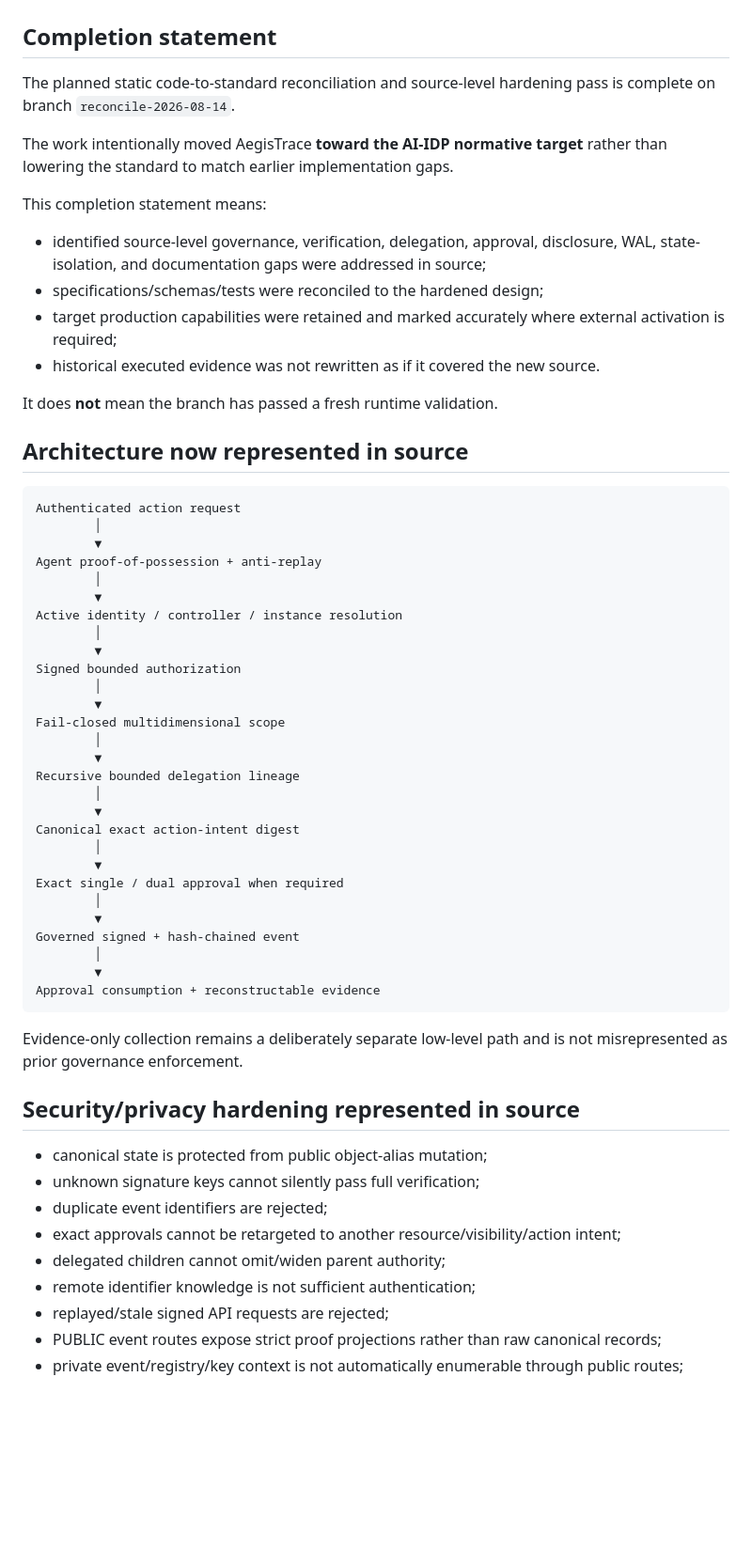
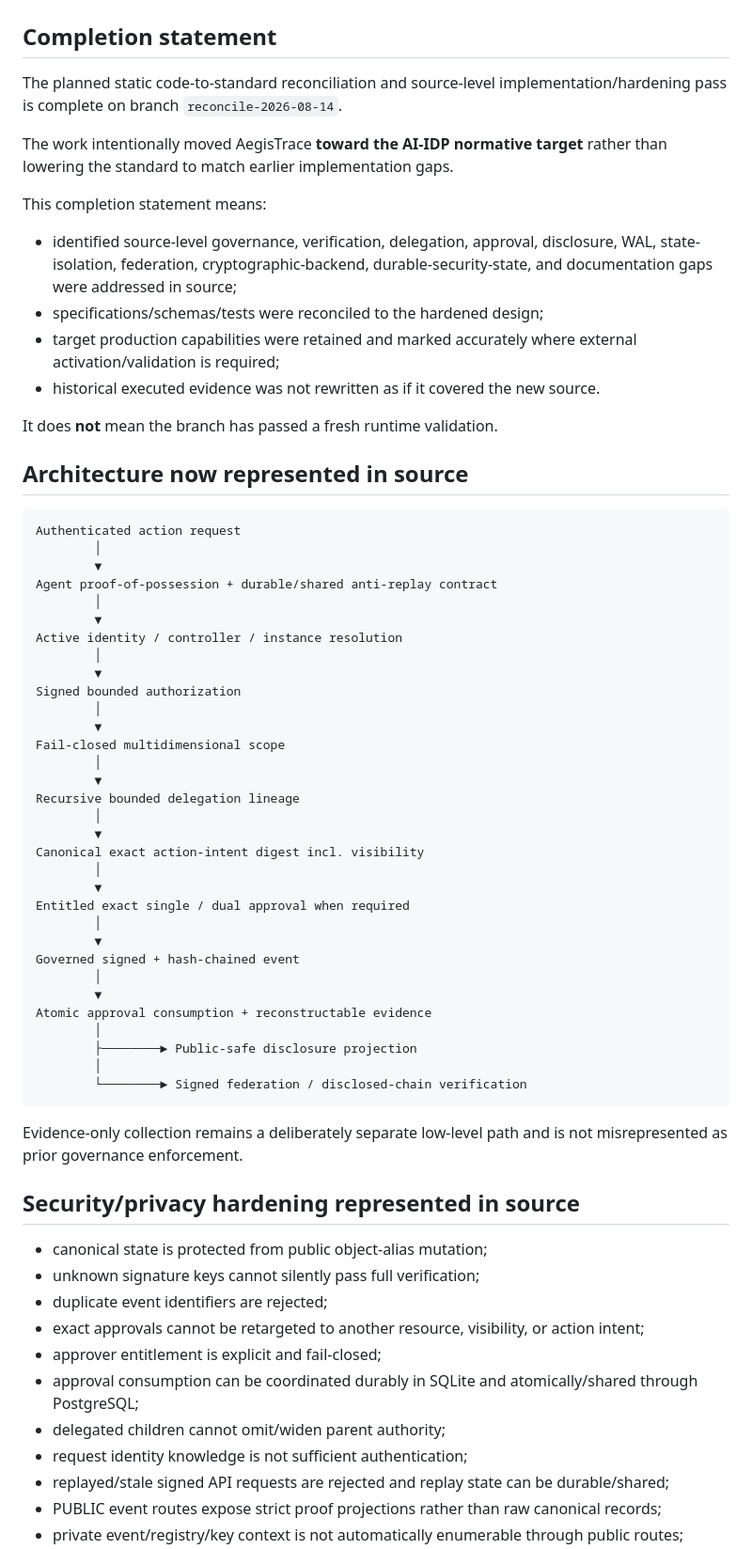
Before and after one commit to Procyk-consultant/ai-idp, a Markdown page: project-control/SOURCE_HARDENING_COMPLETION_2026-08-17.md, the part around one of its changes. Shown at 94% size. Rendered like a GitHub page; blank space fills up the shorter version.

````diff
--- a/project-control/SOURCE_HARDENING_COMPLETION_2026-08-17.md
+++ b/project-control/SOURCE_HARDENING_COMPLETION_2026-08-17.md
@@ -16,15 +16,15 @@ Licence Status: No licence selected unless approved in writing by Pierre-Edward
 
 ## Completion statement
 
-The planned static code-to-standard reconciliation and source-level hardening pass is complete on branch `reconcile-2026-08-14`.
+The planned static code-to-standard reconciliation and source-level implementation/hardening pass is complete on branch `reconcile-2026-08-14`.
 
 The work intentionally moved AegisTrace **toward the AI-IDP normative target** rather than lowering the standard to match earlier implementation gaps.
 
 This completion statement means:
 
-- identified source-level governance, verification, delegation, approval, disclosure, WAL, state-isolation, and documentation gaps were addressed in source;
+- identified source-level governance, verification, delegation, approval, disclosure, WAL, state-isolation, federation, cryptographic-backend, durable-security-state, and documentation gaps were addressed in source;
 - specifications/schemas/tests were reconciled to the hardened design;
-- target production capabilities were retained and marked accurately where external activation is required;
+- target production capabilities were retained and marked accurately where external activation/validation is required;
 - historical executed evidence was not rewritten as if it covered the new source.
 
 It does **not** mean the branch has passed a fresh runtime validation.
@@ -35,7 +35,7 @@ It does **not** mean the branch has passed a fresh runtime validation.
 Authenticated action request
         │
         ▼
-Agent proof-of-possession + anti-replay
+Agent proof-of-possession + durable/shared anti-replay contract
         │
         ▼
 Active identity / controller / instance resolution
@@ -50,16 +50,20 @@ Fail-closed multidimensional scope
 Recursive bounded delegation lineage
         │
         ▼
-Canonical exact action-intent digest
+Canonical exact action-intent digest incl. visibility
         │
         ▼
-Exact single / dual approval when required
+Entitled exact single / dual approval when required
         │
         ▼
 Governed signed + hash-chained event
         │
         ▼
-Approval consumption + reconstructable evidence
+Atomic approval consumption + reconstructable evidence
+        │
+        ├────────► Public-safe disclosure projection
+        │
+        └────────► Signed federation / disclosed-chain verification
 ```
 
 Evidence-only collection remains a deliberately separate low-level path and is not misrepresented as prior governance enforcement.
@@ -69,9 +73,11 @@ Evidence-only collection remains a deliberately separate low-level path and is n
 - canonical state is protected from public object-alias mutation;
 - unknown signature keys cannot silently pass full verification;
 - duplicate event identifiers are rejected;
-- exact approvals cannot be retargeted to another resource/visibility/action intent;
+- exact approvals cannot be retargeted to another resource, visibility, or action intent;
+- approver entitlement is explicit and fail-closed;
+- approval consumption can be coordinated durably in SQLite and atomically/shared through PostgreSQL;
 - delegated children cannot omit/widen parent authority;
-- remote identifier knowledge is not sufficient authentication;
-- replayed/stale signed API requests are rejected;
+- request identity knowledge is not sufficient authentication;
+- replayed/stale signed API requests are rejected and replay state can be durable/shared;
 - PUBLIC event routes expose strict proof projections rather than raw canonical records;
 - private event/registry/key context is not automatically enumerable through public routes;
````
Also changed, not shown: other parts of project-control/SOURCE_HARDENING_COMPLETION_2026-08-17.md (+39 -19 lines).
